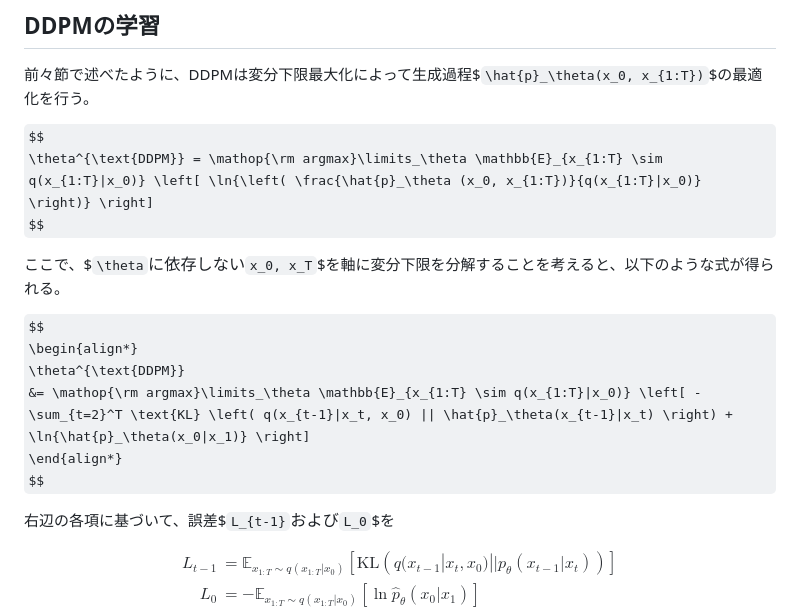
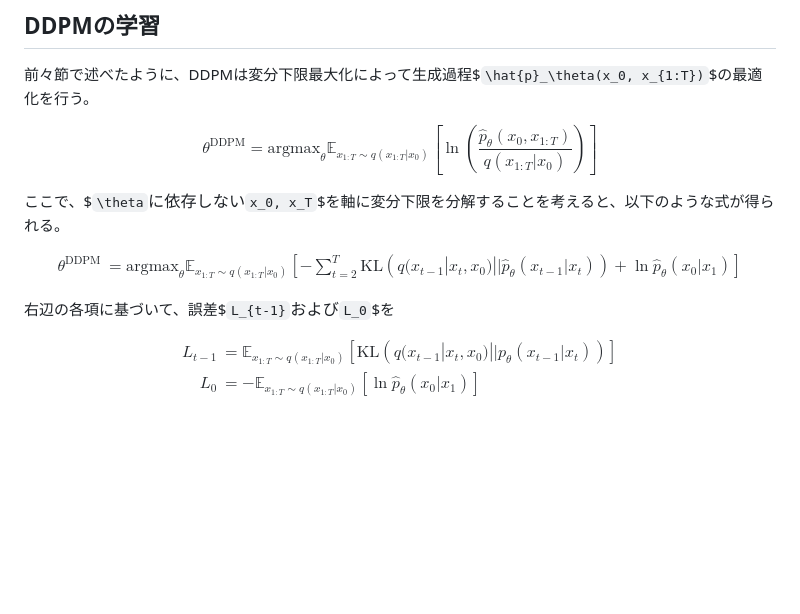
Before and after one commit to NaoyukiKita/Diffusion, a Markdown page: docs/6-DenoisingDiffusion.md, the part around one of its changes. Drawn GitHub-style; some formulas as TeX source; blank space fills up the shorter version.

```diff
--- a/docs/6-DenoisingDiffusion.md
+++ b/docs/6-DenoisingDiffusion.md
@@ -104,7 +104,7 @@ $$
 前々節で述べたように、DDPMは変分下限最大化によって生成過程$`\hat{p}_\theta(x_0, x_{1:T})`$の最適化を行う。
 
 $$
-\theta^{\text{DDPM}} = \mathop{\rm argmax}\limits_\theta \mathbb{E}_{x_{1:T} \sim q(x_{1:T}|x_0)} \left[ \ln{\left( \frac{\hat{p}_\theta (x_0, x_{1:T})}{q(x_{1:T}|x_0)} \right)} \right]
+\theta^{\text{DDPM}} = \text{argmax}_\theta \mathbb{E}_{x_{1:T} \sim q(x_{1:T}|x_0)} \left[ \ln{\left( \frac{\hat{p}_\theta (x_0, x_{1:T})}{q(x_{1:T}|x_0)} \right)} \right]
 $$
 
 ここで、$`\theta`$に依存しない$`x_0, x_T`$を軸に変分下限を分解することを考えると、以下のような式が得られる。
@@ -112,7 +112,7 @@ $$
 $$
 \begin{align*}
 \theta^{\text{DDPM}}
- &= \mathop{\rm argmax}\limits_\theta \mathbb{E}_{x_{1:T} \sim q(x_{1:T}|x_0)} \left[ -\sum_{t=2}^T \text{KL} \left( q(x_{t-1}|x_t, x_0) || \hat{p}_\theta(x_{t-1}|x_t) \right) + \ln{\hat{p}_\theta(x_0|x_1)} \right]
+ &= \text{argmax}_\theta \mathbb{E}_{x_{1:T} \sim q(x_{1:T}|x_0)} \left[ -\sum_{t=2}^T \text{KL} \left( q(x_{t-1}|x_t, x_0) || \hat{p}_\theta(x_{t-1}|x_t) \right) + \ln{\hat{p}_\theta(x_0|x_1)} \right]
 \end{align*}
 $$
 
```
Also changed, not shown: other parts of docs/6-DenoisingDiffusion.md (+9 -9 lines), docs/5-LatentVariableModel.md (+7 -7 lines), docs/2-EnergyBasedModel.md (renamed from docs/2-EnergyBaedModel.md).
